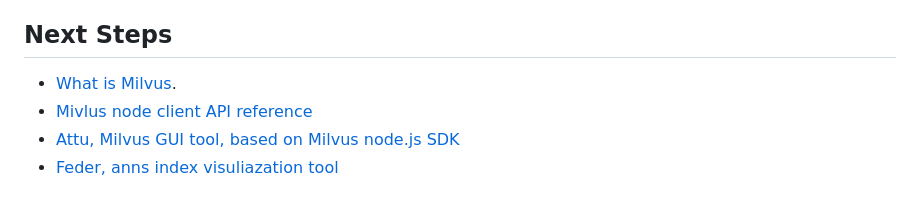
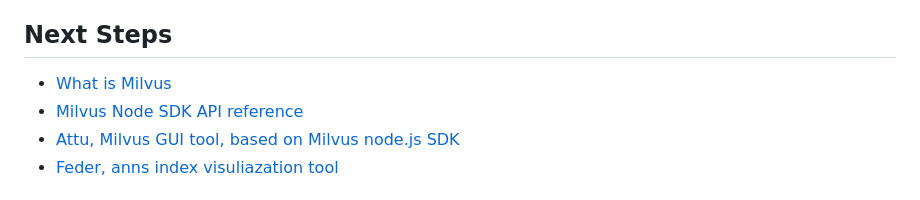
Before and after one commit to milvus-io/milvus-sdk-node, a Markdown page: README.md, the part around the change. GitHub-like rendering.

```diff
--- a/README.md
+++ b/README.md
@@ -196,8 +196,8 @@ The application should **print Connected successfully to server to the console**
 
 ## Next Steps
 
-- [What is Milvus](https://milvus.io/).
-- [Mivlus node client API reference](https://milvus.io/api-reference/node/v2.2.x/About.md)
+- [What is Milvus](https://milvus.io/)
+- [Milvus Node SDK API reference](https://milvus.io/api-reference/node/v2.2.x/About.md)
 - [Attu, Milvus GUI tool, based on Milvus node.js SDK](https://github.com/zilliztech/attu)
 - [Feder, anns index visuliazation tool](https://github.com/zilliztech/feder)
 
```
